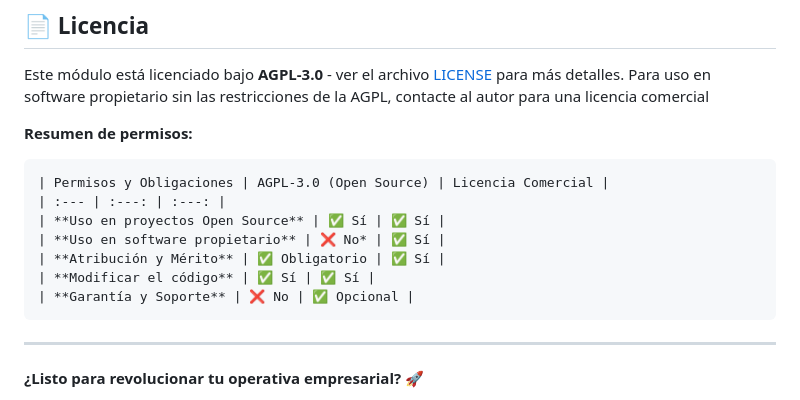
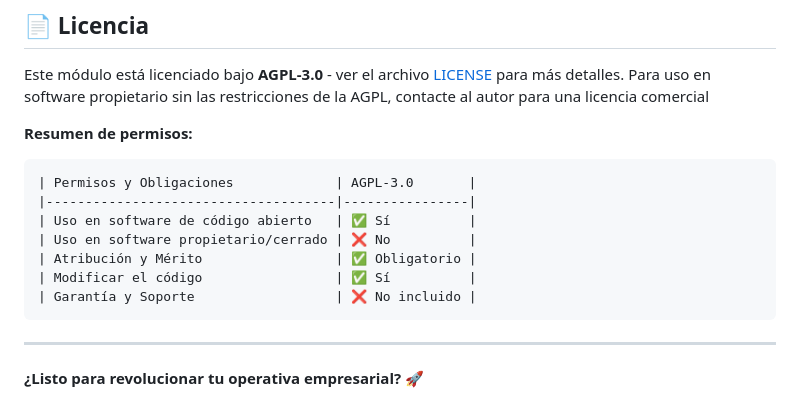
Before and after one commit to Charran78/ai_production_assistant_Odoo, a Markdown page: README.md, the part around the change. Rendered like a GitHub page.

Commit message:
Update permissions summary in README.md

````diff
--- a/README.md
+++ b/README.md
@@ -605,13 +605,13 @@ Para uso en software propietario sin las restricciones de la AGPL, contacte al a
 **Resumen de permisos:**
 
 ```markdown
-| Permisos y Obligaciones | AGPL-3.0 (Open Source) | Licencia Comercial |
-| :--- | :---: | :---: |
-| **Uso en proyectos Open Source** | ✅ Sí | ✅ Sí |
-| **Uso en software propietario** | ❌ No* | ✅ Sí |
-| **Atribución y Mérito** | ✅ Obligatorio | ✅ Sí |
-| **Modificar el código** | ✅ Sí | ✅ Sí |
-| **Garantía y Soporte** | ❌ No | ✅ Opcional |
+| Permisos y Obligaciones             | AGPL-3.0       |
+|-------------------------------------|----------------|
+| Uso en software de código abierto   | ✅ Sí          |
+| Uso en software propietario/cerrado | ❌ No          |
+| Atribución y Mérito                 | ✅ Obligatorio |
+| Modificar el código                 | ✅ Sí          |
+| Garantía y Soporte                  | ❌ No incluido |
 ```
 ---
 
````
